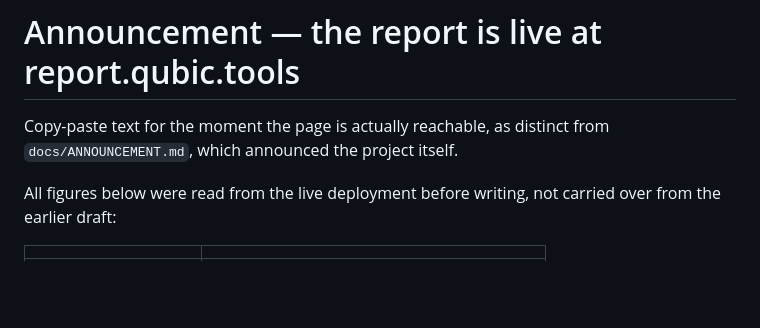
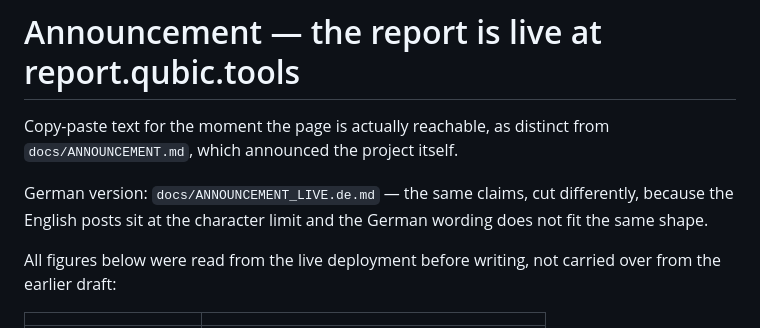
Before and after one commit to AndyQus/qubic-decentralization-report, a Markdown page: docs/ANNOUNCEMENT_LIVE.md, the part around the change. GitHub-like rendering; blank space fills up the shorter version.

```diff
--- a/docs/ANNOUNCEMENT_LIVE.md
+++ b/docs/ANNOUNCEMENT_LIVE.md
@@ -2,6 +2,10 @@
 
 Copy-paste text for the moment the page is actually reachable, as distinct from
 `docs/ANNOUNCEMENT.md`, which announced the project itself.
+
+German version: `docs/ANNOUNCEMENT_LIVE.de.md` — the same claims, cut
+differently, because the English posts sit at the character limit and the German
+wording does not fit the same shape.
 
 All figures below were read from the live deployment before writing, not carried
 over from the earlier draft:
```
Also changed, not shown: docs/ANNOUNCEMENT_LIVE.de.md (added, +154 -0 lines).
